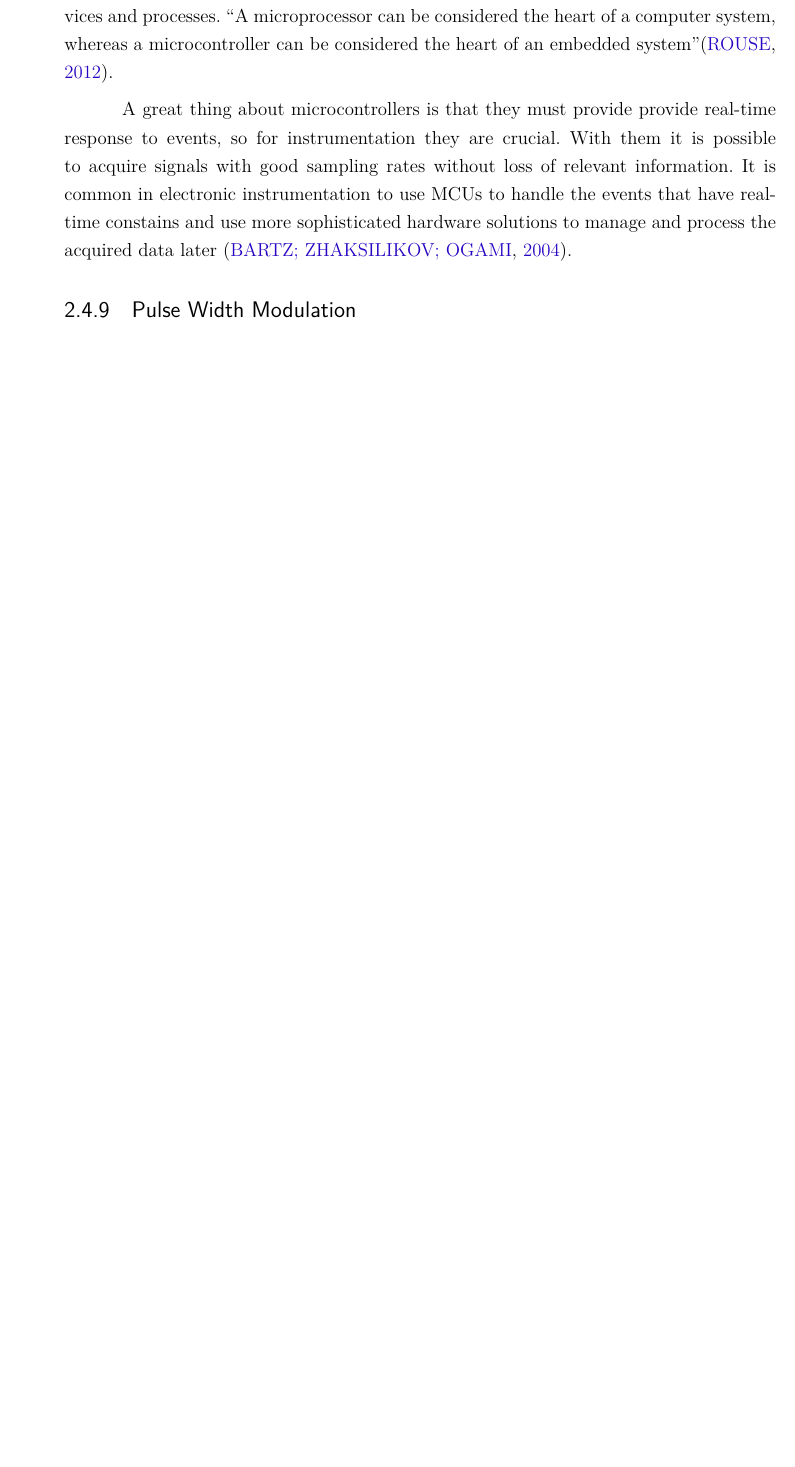
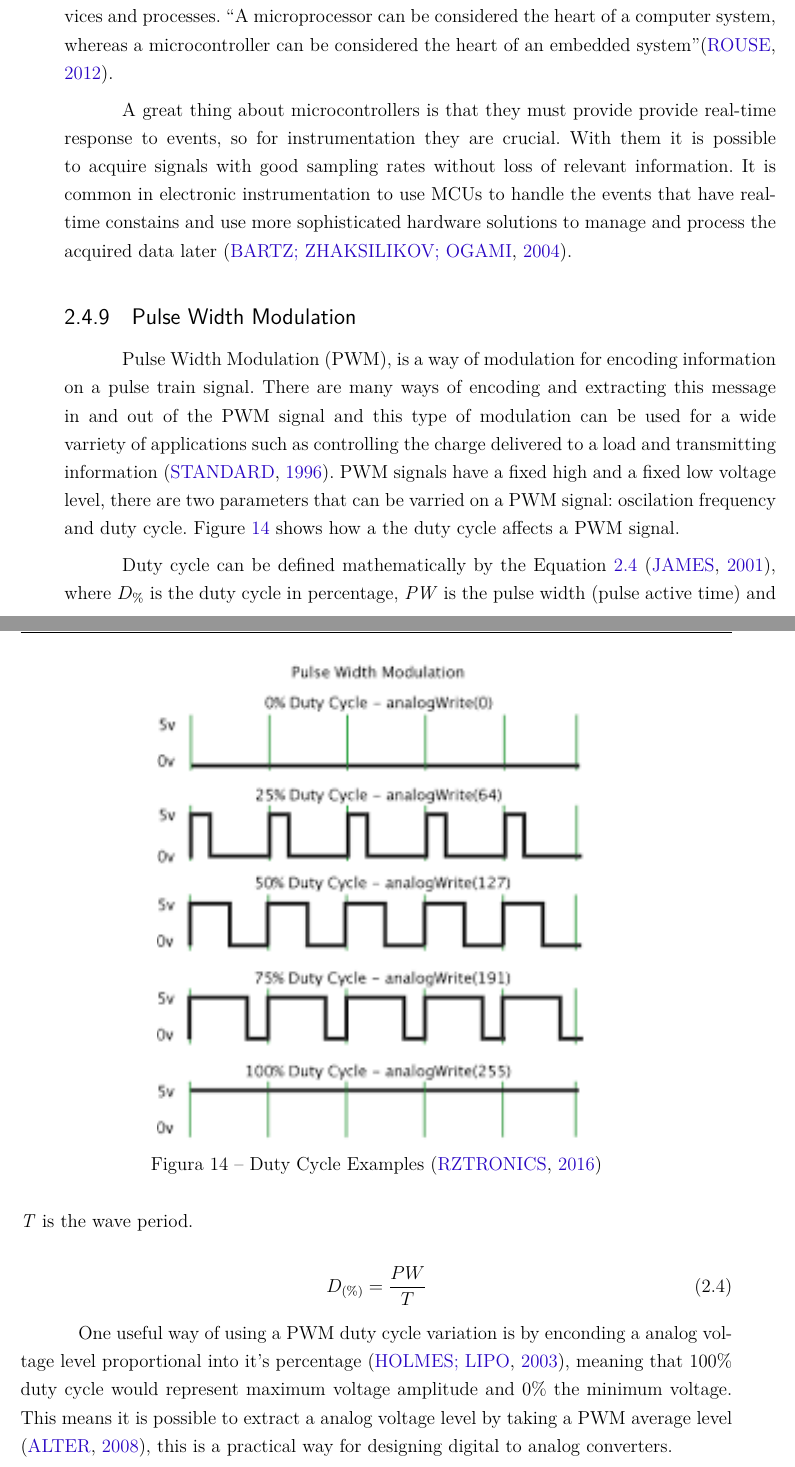
Before and after one commit to braketestbench/report, a LaTeX thesis (thesis.tex, which reads bibliografia.bib, contents/literatureReview/electronicBackground/pwm.tex): part of page 39 of 72 before the commit and two parts of pages 39 and 40 of 72 after it, the two joined at a grey line, cut so that both start at the same text, the shorter picture padded with empty space. Compiled offline with pdfLaTeX.

Commit message:
pwm text written

```diff
--- a/bibliografia.bib
+++ b/bibliografia.bib
@@ -25,0 +32 @@
+  year={2003},
--- a/contents/literatureReview/electronicBackground/pwm.tex
+++ b/contents/literatureReview/electronicBackground/pwm.tex
@@ -1 +1,18 @@
-\subsection{Pulse Width Modulation}
+\subsection{Pulse Width Modulation} \label{ssec:pwm}
+
+	Pulse Width Modulation (PWM), is a way of modulation for encoding information on a pulse train signal. There are many ways of encoding and extracting this message in and out of the PWM signal and this type of modulation can be used for a wide varriety of applications such as controlling the charge delivered to a load and transmitting information \cite{standard19961037c}. PWM signals have a fixed high and a fixed low voltage level, there are two parameters that can be varried on a PWM signal: oscilation frequency and duty cycle. Figure \ref{fig:dutyCycle} shows how a the duty cycle affects a PWM signal.
+
+	\begin{figure}[htbp]
+		\centering
+			\includegraphics[scale=1.3]{figuras/fig-dutyCycle}
+		\caption{Duty Cycle Examples \cite{fig-dutyCycle}}
+		\label{fig:dutyCycle}
+	\end{figure}
+
+	Duty cycle can be defined mathematically by the Equation \ref{eqn:dutyCycle} \cite{james2001fundamentals}, where \textit{$D_{\%}$} is the duty cycle in percentage, \textit{PW} is the pulse width (pulse active time) and \textit{T} is the wave period.
+
+	\begin{equation}\label{eqn:dutyCycle}
+		D_{ \left( \% \right) } =\frac{PW}{T}
+	\end{equation}
+
+	One useful way of using a PWM duty cycle variation is by enconding a analog voltage level proportional into it's percentage \cite{holmes2003pulse}, meaning that 100$\%$ duty cycle would represent maximum voltage amplitude and 0$\%$ the minimum voltage. This means it is possible to extract a analog voltage level by taking a PWM average level \cite{alter2008pwm}, this is a practical way for designing digital to analog converters.
```
Also changed, not shown: contents/hardwareProject/analogSpeedReferenceOutputChannel.tex (+1 -2 lines), GraduationThesisJoaoGuimaraes.pdf, figuras/fig-dutyCycle.png (added), bibliografia.bib (41 more changed lines), 10 other files.
